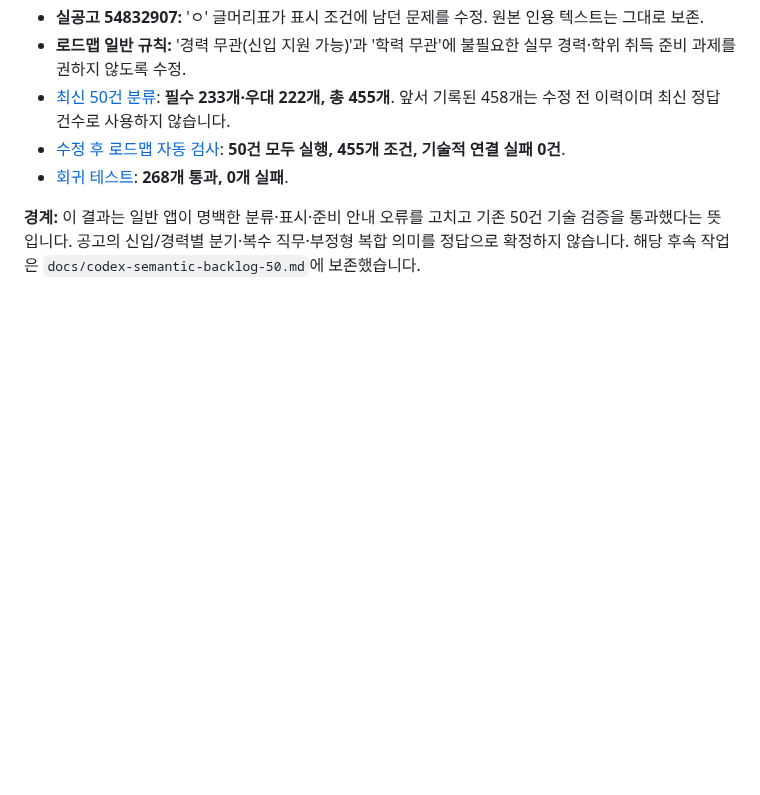
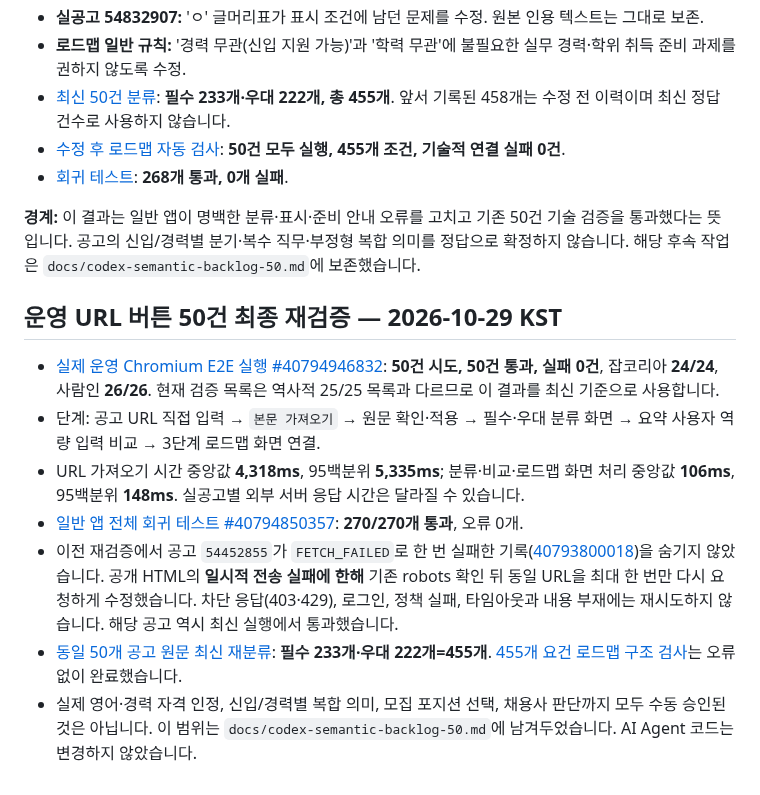
Before and after one commit to junyeong-lab/muttaji, a Markdown page: docs/real-posting-50-semantic-audit.md, the part around the change. GitHub-like rendering; blank space fills up the shorter version.

Commit message:
docs: record all 50 real production URL journeys passing after safe transport retry; 270 tests green

```diff
--- a/docs/real-posting-50-semantic-audit.md
+++ b/docs/real-posting-50-semantic-audit.md
@@ -80,3 +80,13 @@
 - [회귀 테스트](https://github.com/junyeong-lab/muttaji/actions/runs/40793685226): **268개 통과, 0개 실패**.
 
 **경계:** 이 결과는 일반 앱이 명백한 분류·표시·준비 안내 오류를 고치고 기존 50건 기술 검증을 통과했다는 뜻입니다. 공고의 신입/경력별 분기·복수 직무·부정형 복합 의미를 정답으로 확정하지 않습니다. 해당 후속 작업은 `docs/codex-semantic-backlog-50.md`에 보존했습니다.
+
+## 운영 URL 버튼 50건 최종 재검증 — 2026-10-29 KST
+
+- [실제 운영 Chromium E2E 실행 #40794946832](https://github.com/junyeong-lab/muttaji/actions/runs/40794946832): **50건 시도, 50건 통과, 실패 0건**, 잡코리아 **24/24**, 사람인 **26/26**. 현재 검증 목록은 역사적 25/25 목록과 다르므로 이 결과를 최신 기준으로 사용합니다.
+- 단계: 공고 URL 직접 입력 → `본문 가져오기` → 원문 확인·적용 → 필수·우대 분류 화면 → 요약 사용자 역량 입력 비교 → 3단계 로드맵 화면 연결.
+- URL 가져오기 시간 중앙값 **4,318ms**, 95백분위 **5,335ms**; 분류·비교·로드맵 화면 처리 중앙값 **106ms**, 95백분위 **148ms**. 실공고별 외부 서버 응답 시간은 달라질 수 있습니다.
+- [일반 앱 전체 회귀 테스트 #40794850357](https://github.com/junyeong-lab/muttaji/actions/runs/40794850357): **270/270개 통과**, 오류 0개.
+- 이전 재검증에서 공고 `54452855`가 `FETCH_FAILED`로 한 번 실패한 기록([40793800018](https://github.com/junyeong-lab/muttaji/actions/runs/40793800018))을 숨기지 않았습니다. 공개 HTML의 **일시적 전송 실패에 한해** 기존 robots 확인 뒤 동일 URL을 최대 한 번만 다시 요청하게 수정했습니다. 차단 응답(403·429), 로그인, 정책 실패, 타임아웃과 내용 부재에는 재시도하지 않습니다. 해당 공고 역시 최신 실행에서 통과했습니다.
+- [동일 50개 공고 원문 최신 재분류](https://github.com/junyeong-lab/muttaji/actions/runs/40793685208): **필수 233개·우대 222개=455개**. [455개 요건 로드맵 구조 검사](https://github.com/junyeong-lab/muttaji/actions/runs/40793685245)는 오류 없이 완료했습니다.
+- 실제 영어·경력 자격 인정, 신입/경력별 복합 의미, 모집 포지션 선택, 채용사 판단까지 모두 수동 승인된 것은 아닙니다. 이 범위는 `docs/codex-semantic-backlog-50.md`에 남겨두었습니다. AI Agent 코드는 변경하지 않았습니다.
```
Also changed, not shown: docs/real-posting-50-validation.md (+10 -0 lines).
